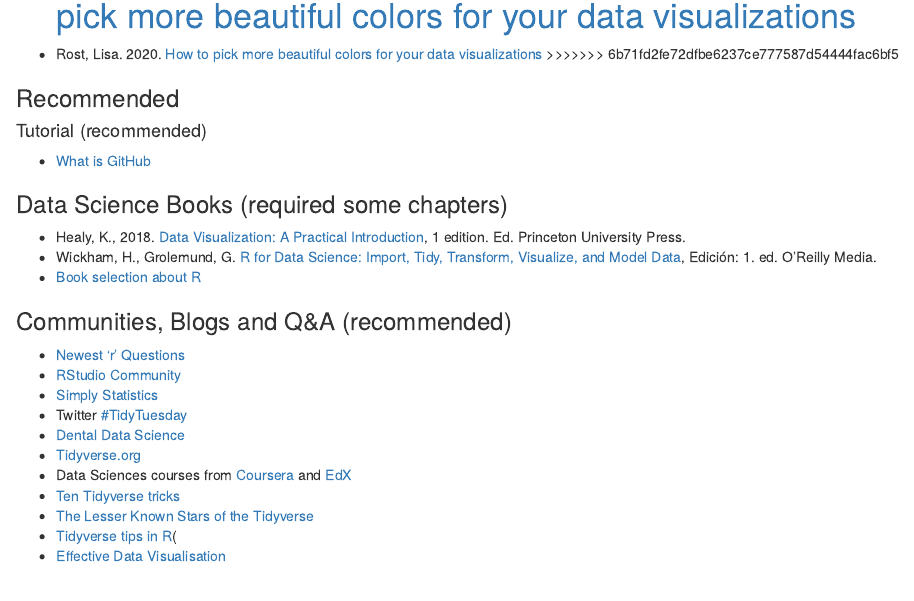
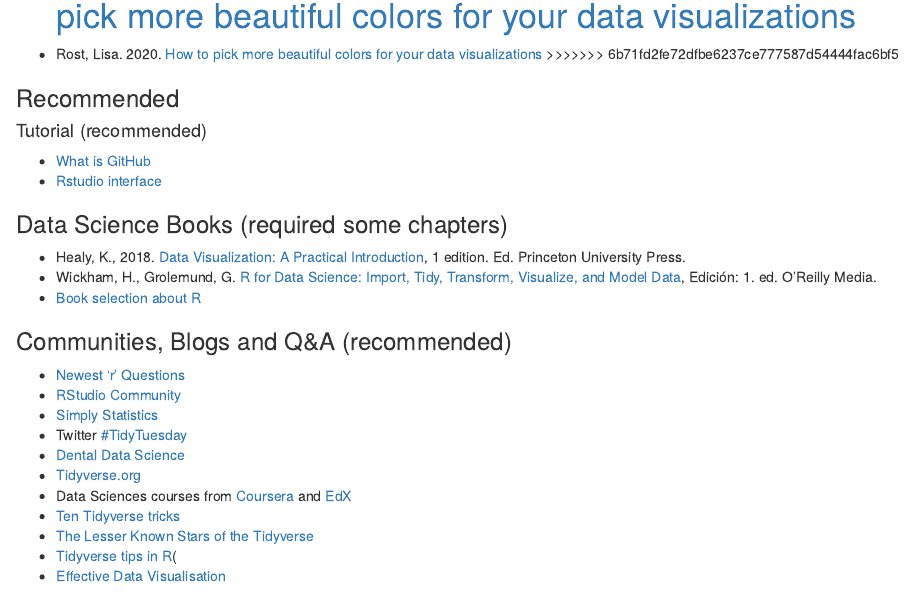
Before and after one commit to sergiouribe/Introduction-to-Data-Science-RSU, an R Markdown document (index.Rmd): the page in a window 1100 px wide, from 2910 px down. Rendered offline with R 4.5, knitr and Pandoc, with nearby package versions.

Commit message:
rstudio IDE

```diff
--- a/index.Rmd
+++ b/index.Rmd
@@ -119,6 +119,7 @@ On the day of the class, we'll provide you with a link to an RStudio Cloud proje
 
 #### Tutorial (recommended)
  + [What is GitHub](https://guides.github.com/activities/hello-world/)
+ + [Rstudio interface](https://www.pipinghotdata.com/posts/2020-09-07-introducing-the-rstudio-ide-and-r-markdown/)
 
 ### Data Science Books (required some chapters)
 + Healy, K., 2018. [Data Visualization: A Practical Introduction](https://socviz.co/), 1 edition. Ed. Princeton University Press.
```
